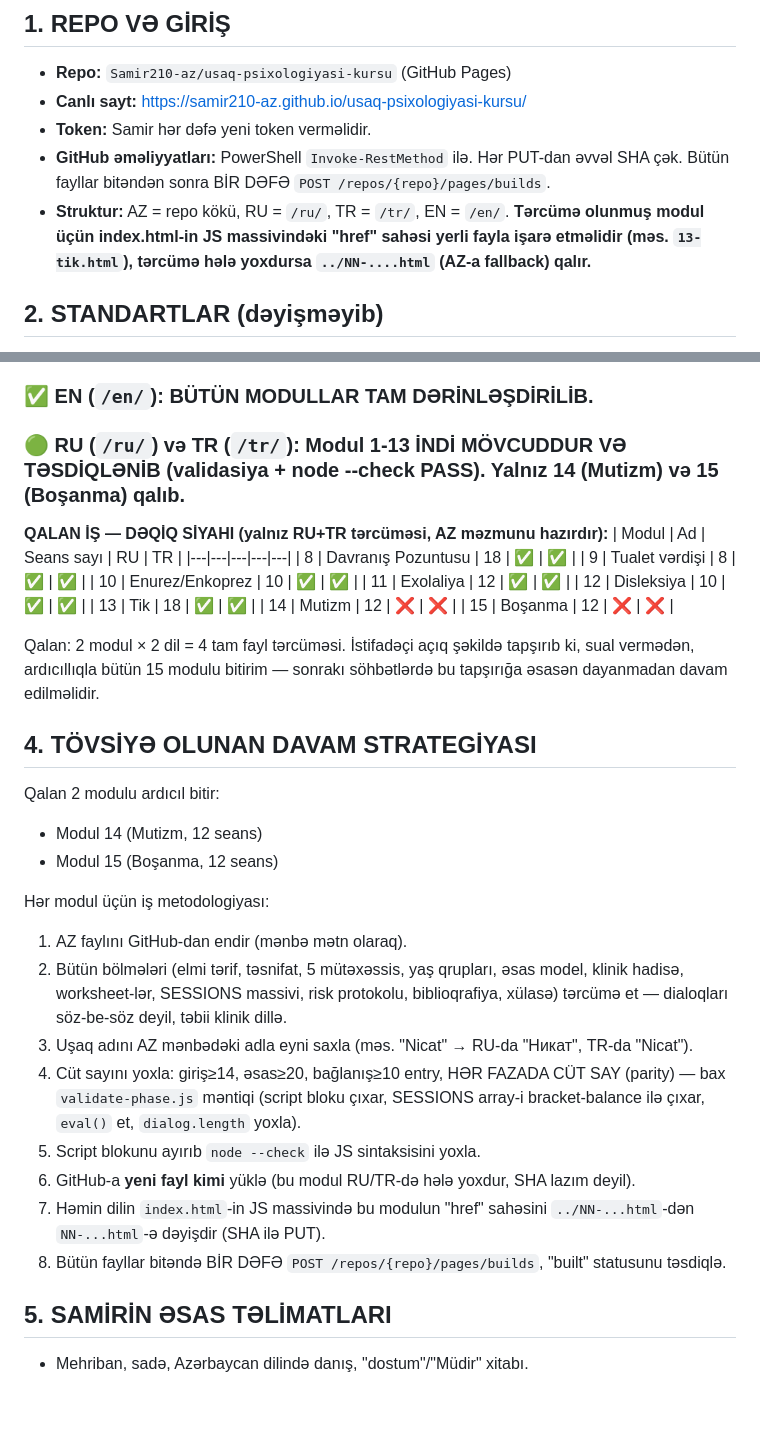
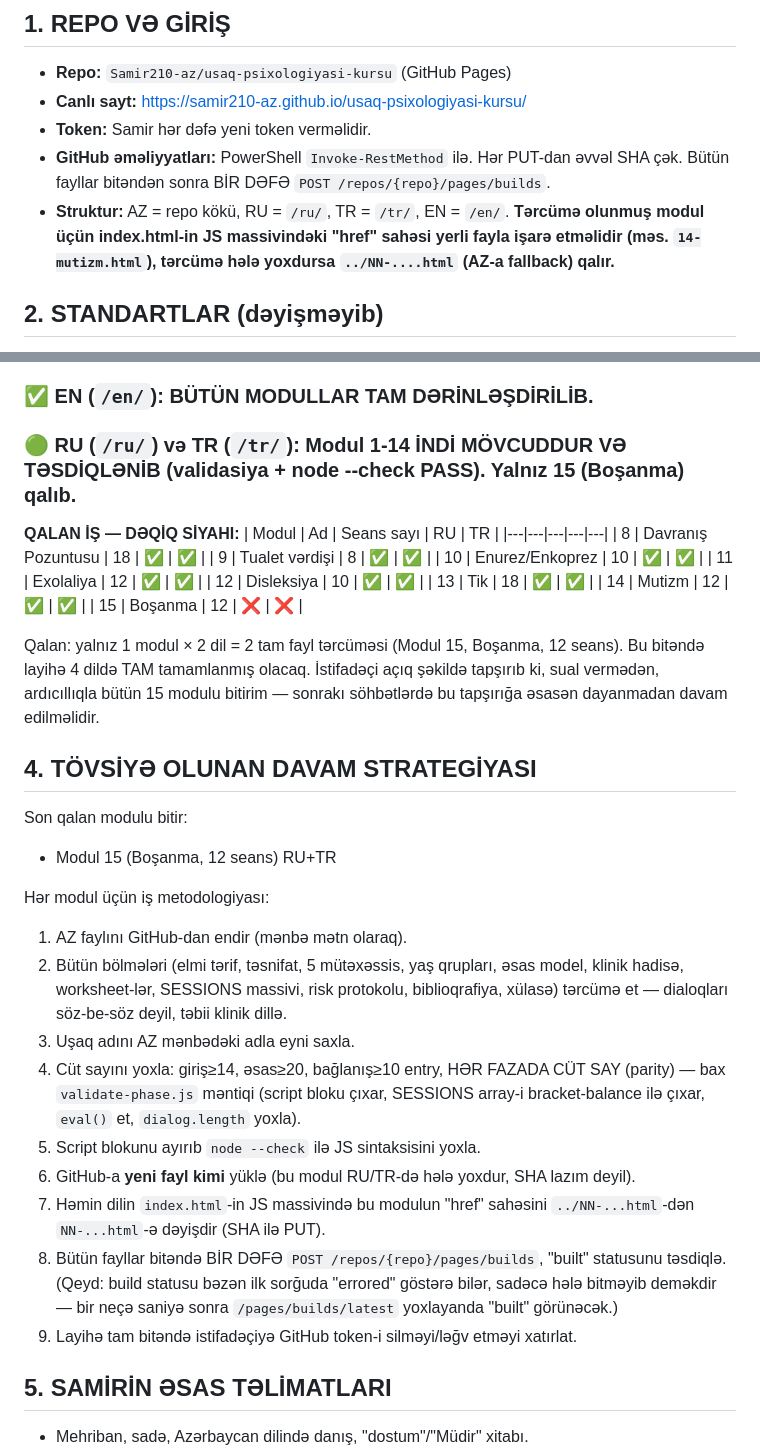
Before and after one commit to Samir210-az/usaq-psixologiyasi-kursu, a Markdown page: DAVAM-EDEN-IS-VEZIYYETI.md, 2 parts joined by grey strips. Drawn GitHub-style; blank space fills up the shorter version.

Commit message:
Update progress doc: module 14 RU+TR done, only 15 remains

```diff
--- a/DAVAM-EDEN-IS-VEZIYYETI.md
+++ b/DAVAM-EDEN-IS-VEZIYYETI.md
@@ -9,7 +9,7 @@
 - **Canlı sayt:** https://samir210-az.github.io/usaq-psixologiyasi-kursu/
 - **Token:** Samir hər dəfə yeni token verməlidir.
 - **GitHub əməliyyatları:** PowerShell `Invoke-RestMethod` ilə. Hər PUT-dan əvvəl SHA çək. Bütün fayllar bitəndən sonra BİR DƏFƏ `POST /repos/{repo}/pages/builds`.
-- **Struktur:** AZ = repo kökü, RU = `/ru/`, TR = `/tr/`, EN = `/en/`. **Tərcümə olunmuş modul üçün index.html-in JS massivindəki "href" sahəsi yerli fayla işarə etməlidir (məs. `13-tik.html`), tərcümə hələ yoxdursa `../NN-....html` (AZ-a fallback) qalır.**
+- **Struktur:** AZ = repo kökü, RU = `/ru/`, TR = `/tr/`, EN = `/en/`. **Tərcümə olunmuş modul üçün index.html-in JS massivindəki "href" sahəsi yerli fayla işarə etməlidir (məs. `14-mutizm.html`), tərcümə hələ yoxdursa `../NN-....html` (AZ-a fallback) qalır.**
 
 ## 2. STANDARTLAR (dəyişməyib)
 Hər fazada dialoq say tələbi: giriş≥14, əsas≥20, bağlanış≥10 array-entry (yəni 7/10/5 "cüt"), HƏR FAZADA CÜT SAYDA ENTRY (parity). Min 1200 söz (hero-quote arasında). Terapevtik Qiymətləndirmə Forması, 5 mütəxəssis perspektivi, risk/böhran protokolu, biblioqrafiya bölmələri hər modulda olmalıdır.
@@ -18,9 +18,9 @@ Hər fazada dialoq say tələbi: giriş≥14, əsas≥20, bağlanış≥10 array
 
 ### ✅ AZ (kök qovluq): BÜTÜN 15 MODUL TAM DƏRİNLƏŞDİRİLİB VƏ TƏSDİQLƏNİB.
 ### ✅ EN (`/en/`): BÜTÜN MODULLAR TAM DƏRİNLƏŞDİRİLİB.
-### 🟢 RU (`/ru/`) və TR (`/tr/`): Modul 1-13 İNDİ MÖVCUDDUR VƏ TƏSDİQLƏNİB (validasiya + node --check PASS). Yalnız 14 (Mutizm) və 15 (Boşanma) qalıb.
+### 🟢 RU (`/ru/`) və TR (`/tr/`): Modul 1-14 İNDİ MÖVCUDDUR VƏ TƏSDİQLƏNİB (validasiya + node --check PASS). Yalnız 15 (Boşanma) qalıb.
 
-**QALAN İŞ — DƏQİQ SİYAHI (yalnız RU+TR tərcüməsi, AZ məzmunu hazırdır):**
+**QALAN İŞ — DƏQİQ SİYAHI:**
 | Modul | Ad | Seans sayı | RU | TR |
 |---|---|---|---|---|
 | 8 | Davranış Pozuntusu | 18 | ✅ | ✅ |
@@ -29,25 +29,25 @@ Hər fazada dialoq say tələbi: giriş≥14, əsas≥20, bağlanış≥10 array
 | 11 | Exolaliya | 12 | ✅ | ✅ |
 | 12 | Disleksiya | 10 | ✅ | ✅ |
 | 13 | Tik | 18 | ✅ | ✅ |
-| 14 | Mutizm | 12 | ❌ | ❌ |
+| 14 | Mutizm | 12 | ✅ | ✅ |
 | 15 | Boşanma | 12 | ❌ | ❌ |
 
-Qalan: 2 modul × 2 dil = 4 tam fayl tərcüməsi. İstifadəçi açıq şəkildə tapşırıb ki, sual vermədən, ardıcıllıqla bütün 15 modulu bitirim — sonrakı söhbətlərdə bu tapşırığa əsasən dayanmadan davam edilməlidir.
+Qalan: yalnız 1 modul × 2 dil = 2 tam fayl tərcüməsi (Modul 15, Boşanma, 12 seans). Bu bitəndə layihə 4 dildə TAM tamamlanmış olacaq. İstifadəçi açıq şəkildə tapşırıb ki, sual vermədən, ardıcıllıqla bütün 15 modulu bitirim — sonrakı söhbətlərdə bu tapşırığa əsasən dayanmadan davam edilməlidir.
 
 ## 4. TÖVSİYƏ OLUNAN DAVAM STRATEGİYASI
-Qalan 2 modulu ardıcıl bitir:
-- Modul 14 (Mutizm, 12 seans)
-- Modul 15 (Boşanma, 12 seans)
+Son qalan modulu bitir:
+- Modul 15 (Boşanma, 12 seans) RU+TR
 
 Hər modul üçün iş metodologiyası:
 1. AZ faylını GitHub-dan endir (mənbə mətn olaraq).
 2. Bütün bölmələri (elmi tərif, təsnifat, 5 mütəxəssis, yaş qrupları, əsas model, klinik hadisə, worksheet-lər, SESSIONS massivi, risk protokolu, biblioqrafiya, xülasə) tərcümə et — dialoqları söz-be-söz deyil, təbii klinik dillə.
-3. Uşaq adını AZ mənbədəki adla eyni saxla (məs. "Nicat" → RU-da "Никат", TR-da "Nicat").
+3. Uşaq adını AZ mənbədəki adla eyni saxla.
 4. Cüt sayını yoxla: giriş≥14, əsas≥20, bağlanış≥10 entry, HƏR FAZADA CÜT SAY (parity) — bax `validate-phase.js` məntiqi (script bloku çıxar, SESSIONS array-i bracket-balance ilə çıxar, `eval()` et, `dialog.length` yoxla).
 5. Script blokunu ayırıb `node --check` ilə JS sintaksisini yoxla.
 6. GitHub-a **yeni fayl kimi** yüklə (bu modul RU/TR-də hələ yoxdur, SHA lazım deyil).
 7. Həmin dilin `index.html`-in JS massivində bu modulun "href" sahəsini `../NN-...html`-dən `NN-...html`-ə dəyişdir (SHA ilə PUT).
-8. Bütün fayllar bitəndə BİR DƏFƏ `POST /repos/{repo}/pages/builds`, "built" statusunu təsdiqlə.
+8. Bütün fayllar bitəndə BİR DƏFƏ `POST /repos/{repo}/pages/builds`, "built" statusunu təsdiqlə. (Qeyd: build statusu bəzən ilk sorğuda "errored" göstərə bilər, sadəcə hələ bitməyib deməkdir — bir neçə saniyə sonra `/pages/builds/latest` yoxlayanda "built" görünəcək.)
+9. Layihə tam bitəndə istifadəçiyə GitHub token-i silməyi/ləğv etməyi xatırlat.
 
 ## 5. SAMİRİN ƏSAS TƏLİMATLARI
 - Mehriban, sadə, Azərbaycan dilində danış, "dostum"/"Müdir" xitabı.
```
